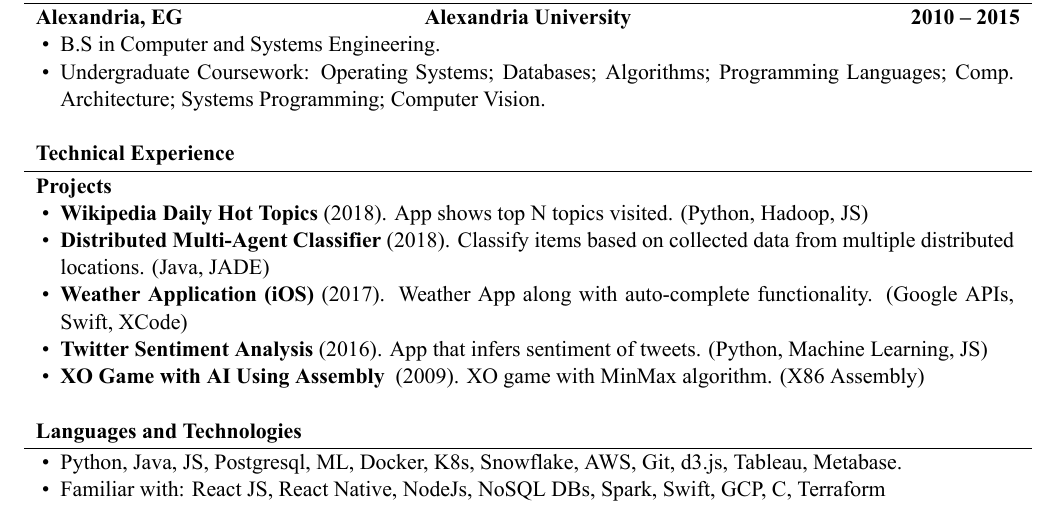
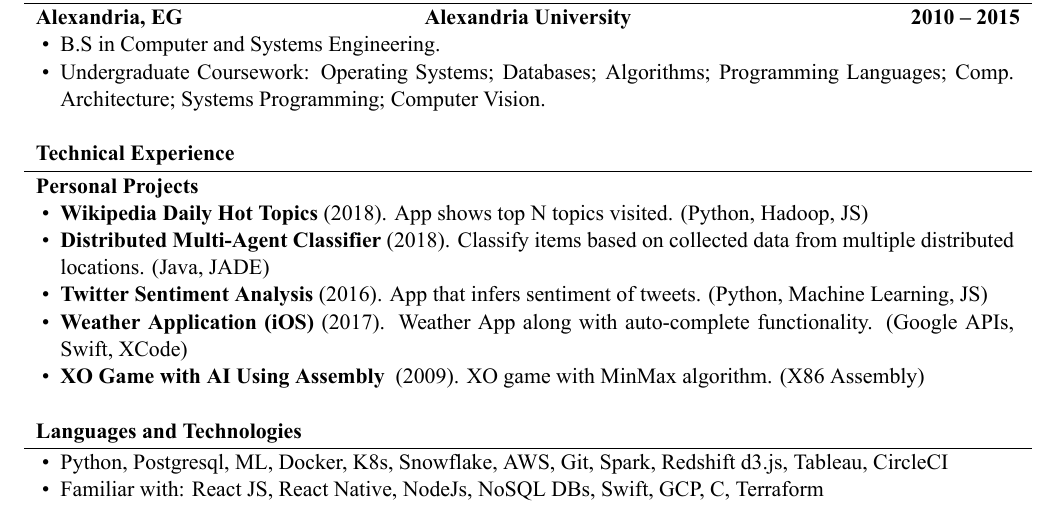
Before and after one commit to AhmedAmr/resume, a LaTeX CV (ahmedamrcv.tex): part of the page, cut so that both start at the same text. The pictures show the PDF file ahmedamrcv.pdf that the author committed with the source.

Commit message:
add more updates to skills

```diff
--- a/ahmedamrcv.tex
+++ b/ahmedamrcv.tex
@@ -91,12 +91,12 @@
 	\end{cvsection}
 
 	\begin{cvsection}{Technical Experience}
-		\begin{cvsubsection}{Projects}{}{}
+		\begin{cvsubsection}{Personal Projects}{}{}
 			\begin{itemize}
     			\item \textbf{Wikipedia Daily Hot Topics} (2018). App shows top N topics visited. (Python, Hadoop, JS)
 				\item \textbf{Distributed Multi-Agent Classifier} (2018). Classify items based on collected data from multiple distributed locations. (Java, JADE)
+				\item \textbf{Twitter Sentiment Analysis} (2016). App that infers sentiment of tweets. (Python, Machine Learning, JS)
 				\item \textbf{Weather Application (iOS)} (2017). Weather App along with auto-complete functionality. (Google APIs, Swift, XCode)
-				\item \textbf{Twitter Sentiment Analysis} (2016). App that infers sentiment of tweets. (Python, Machine Learning, JS)
 				\item \textbf{XO Game with AI Using Assembly } (2009). XO game with MinMax algorithm. (X86 Assembly)
 			\end{itemize}
 		\end{cvsubsection}
@@ -106,8 +106,8 @@
 	\begin{cvsection}{Languages and Technologies}
 		\begin{cvsubsection}{}{}{}
 			\begin{itemize}
-				\item Python, Java, JS, Postgresql, ML, Docker, K8s, Snowflake, AWS, Git, d3.js, Tableau, Metabase.
-				\item Familiar with: React JS, React Native, NodeJs, NoSQL DBs, Spark, Swift, GCP, C, Terraform
+				\item Python, Postgresql, ML, Docker, K8s, Snowflake, AWS, Git, Spark, Redshift d3.js, Tableau, CircleCI
+				\item Familiar with: React JS, React Native, NodeJs, NoSQL DBs, Swift, GCP, C, Terraform
 			\end{itemize}
 		\end{cvsubsection}
 	\end{cvsection}
```
Also changed, not shown: ahmedamrcv.pdf.
